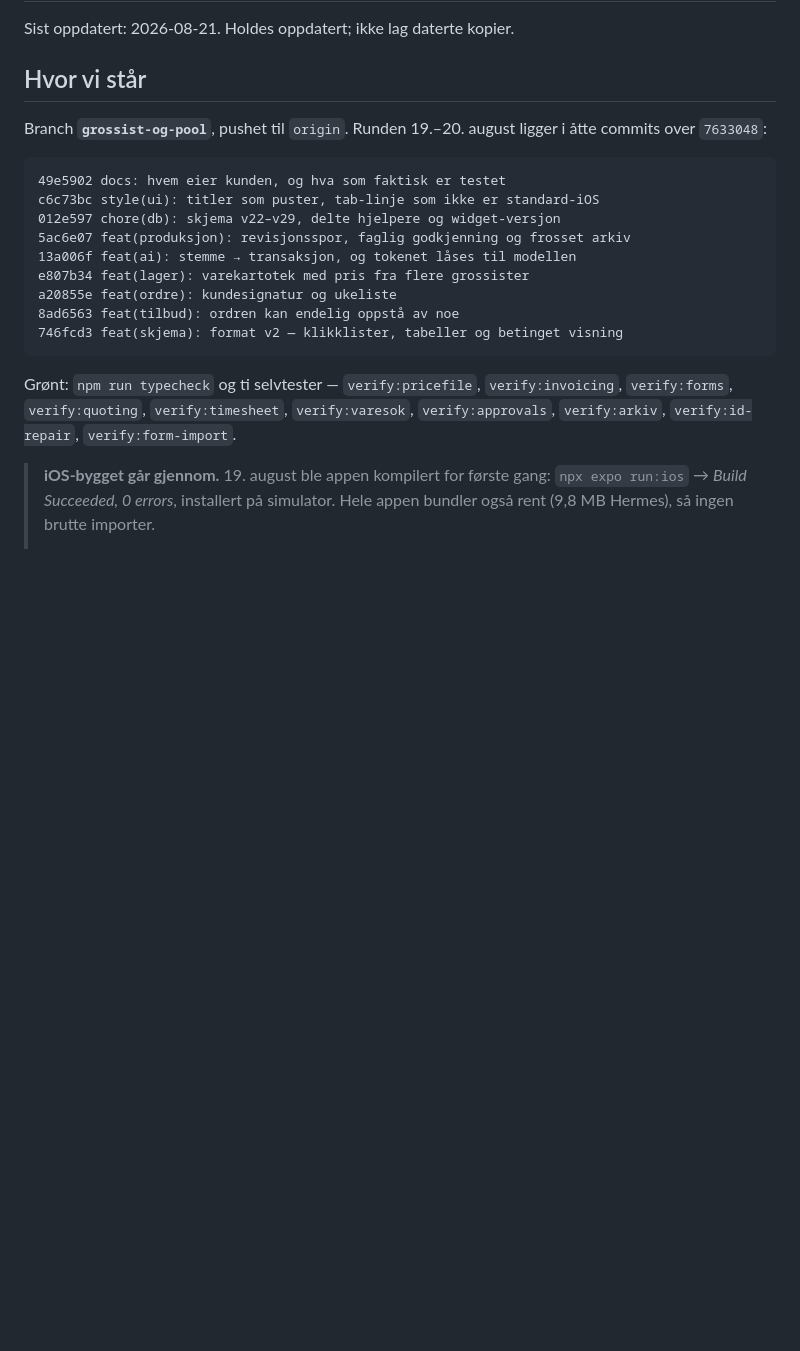
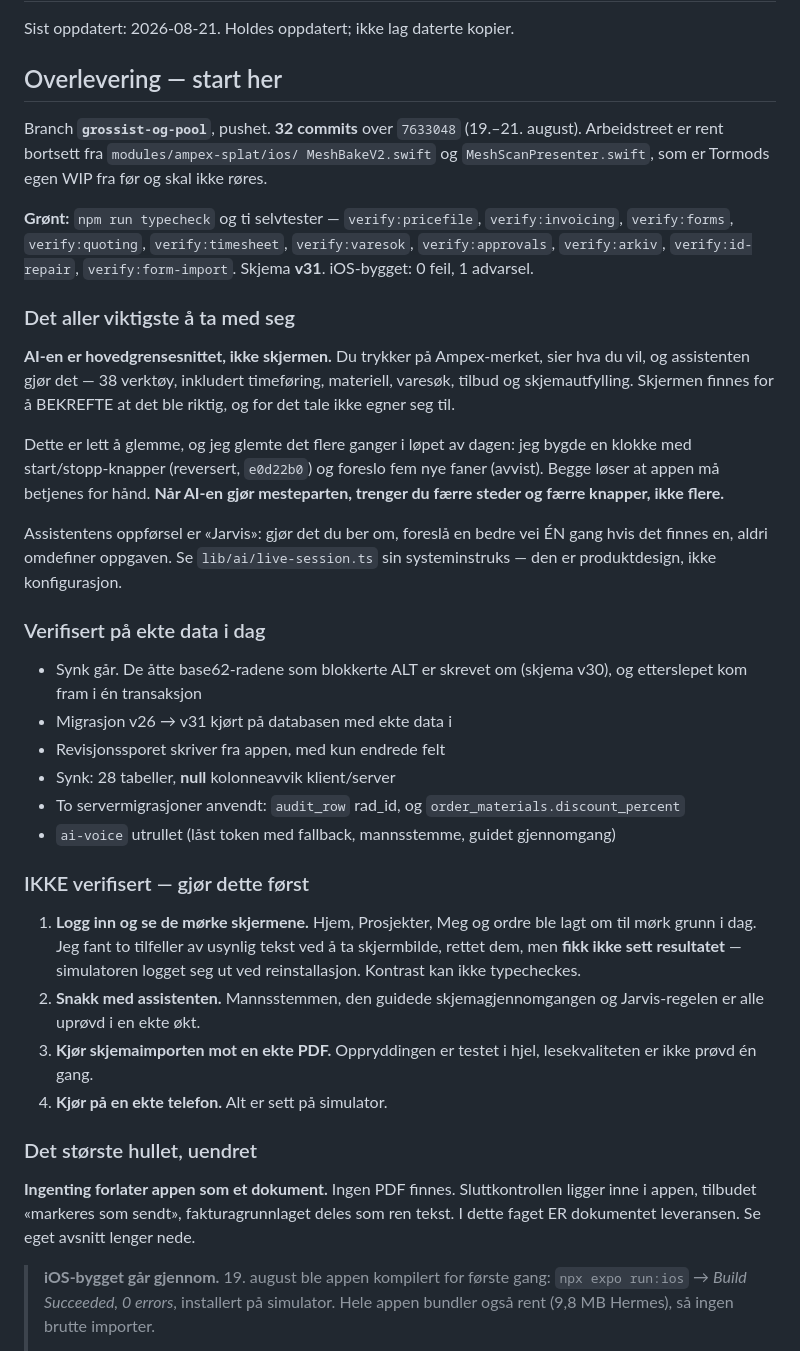
Before and after one commit to stocktormod-design/AmpexRevamped, a Markdown page: docs/STATUS.md, the part around one of its changes. Rendered like a GitHub page; blank space fills up the shorter version.

Commit message:
docs: overlevering i STATUS.md
Toppen av STATUS er skrevet om til en overlevering: hvor vi står, hva som
faktisk er verifisert på ekte data, hva som IKKE er verifisert, og hva jeg
ville tatt videre.

Det viktigste avsnittet er det første: AI-en er hovedgrensesnittet, ikke
skjermen. Jeg glemte det flere ganger i løpet av dagen — bygde en klokke med
start/stopp-knapper (reversert) og foreslo fem nye faner (avvist). Begge løser
at appen må betjenes for hånd. Når AI-en gjør mesteparten, trenger du færre
steder og færre knapper, ikke flere. Det står nå skrevet ned, så neste økt ikke
gjør samme feil.

Med i overleveringen: en liste over hva som er prøvd på ekte data (synk,
migrasjoner, revisjonsspor, kolonnediff), en liste over hva som IKKE er sett
(de mørke skjermene etter kontrastfiksen, stemmen, skjemaimport mot ekte PDF,
ekte telefon), og fire arbeidsmåter som viste seg å være verdt noe — særlig at
et skjermbilde er den eneste testen som finnes for kontrast.

````diff
--- a/docs/STATUS.md
+++ b/docs/STATUS.md
@@ -2,27 +2,63 @@
 
 Sist oppdatert: 2026-08-21. Holdes oppdatert; ikke lag daterte kopier.
 
-## Hvor vi står
+## Overlevering — start her
 
-Branch **`grossist-og-pool`**, pushet til `origin`. Runden 19.–20. august ligger
-i åtte commits over `7633048`:
+Branch **`grossist-og-pool`**, pushet. **32 commits** over `7633048`
+(19.–21. august). Arbeidstreet er rent bortsett fra `modules/ampex-splat/ios/
+MeshBakeV2.swift` og `MeshScanPresenter.swift`, som er Tormods egen WIP fra før
+og skal ikke røres.
 
-```
-49e5902 docs: hvem eier kunden, og hva som faktisk er testet
-c6c73bc style(ui): titler som puster, tab-linje som ikke er standard-iOS
-012e597 chore(db): skjema v22–v29, delte hjelpere og widget-versjon
-5ac6e07 feat(produksjon): revisjonsspor, faglig godkjenning og frosset arkiv
-13a006f feat(ai): stemme → transaksjon, og tokenet låses til modellen
-e807b34 feat(lager): varekartotek med pris fra flere grossister
-a20855e feat(ordre): kundesignatur og ukeliste
-8ad6563 feat(tilbud): ordren kan endelig oppstå av noe
-746fcd3 feat(skjema): format v2 — klikklister, tabeller og betinget visning
-```
-
-Grønt: `npm run typecheck` og ti selvtester — `verify:pricefile`,
+**Grønt:** `npm run typecheck` og ti selvtester — `verify:pricefile`,
 `verify:invoicing`, `verify:forms`, `verify:quoting`, `verify:timesheet`,
 `verify:varesok`, `verify:approvals`, `verify:arkiv`, `verify:id-repair`,
-`verify:form-import`.
+`verify:form-import`. Skjema **v31**. iOS-bygget: 0 feil, 1 advarsel.
+
+### Det aller viktigste å ta med seg
+
+**AI-en er hovedgrensesnittet, ikke skjermen.** Du trykker på Ampex-merket,
+sier hva du vil, og assistenten gjør det — 38 verktøy, inkludert timeføring,
+materiell, varesøk, tilbud og skjemautfylling. Skjermen finnes for å BEKREFTE
+at det ble riktig, og for det tale ikke egner seg til.
+
+Dette er lett å glemme, og jeg glemte det flere ganger i løpet av dagen: jeg
+bygde en klokke med start/stopp-knapper (reversert, `e0d22b0`) og foreslo fem
+nye faner (avvist). Begge løser at appen må betjenes for hånd. **Når AI-en gjør
+mesteparten, trenger du færre steder og færre knapper, ikke flere.**
+
+Assistentens oppførsel er «Jarvis»: gjør det du ber om, foreslå en bedre vei
+ÉN gang hvis det finnes en, aldri omdefiner oppgaven. Se
+`lib/ai/live-session.ts` sin systeminstruks — den er produktdesign, ikke
+konfigurasjon.
+
+### Verifisert på ekte data i dag
+
+- Synk går. De åtte base62-radene som blokkerte ALT er skrevet om (skjema v30),
+  og etterslepet kom fram i én transaksjon
+- Migrasjon v26 → v31 kjørt på databasen med ekte data i
+- Revisjonssporet skriver fra appen, med kun endrede felt
+- Synk: 28 tabeller, **null** kolonneavvik klient/server
+- To servermigrasjoner anvendt: `audit_row` rad_id, og
+  `order_materials.discount_percent`
+- `ai-voice` utrullet (låst token med fallback, mannsstemme, guidet gjennomgang)
+
+### IKKE verifisert — gjør dette først
+
+1. **Logg inn og se de mørke skjermene.** Hjem, Prosjekter, Meg og ordre ble
+   lagt om til mørk grunn i dag. Jeg fant to tilfeller av usynlig tekst ved å
+   ta skjermbilde, rettet dem, men **fikk ikke sett resultatet** — simulatoren
+   logget seg ut ved reinstallasjon. Kontrast kan ikke typecheckes.
+2. **Snakk med assistenten.** Mannsstemmen, den guidede skjemagjennomgangen og
+   Jarvis-regelen er alle uprøvd i en ekte økt.
+3. **Kjør skjemaimporten mot en ekte PDF.** Oppryddingen er testet i hjel,
+   lesekvaliteten er ikke prøvd én gang.
+4. **Kjør på en ekte telefon.** Alt er sett på simulator.
+
+### Det største hullet, uendret
+
+**Ingenting forlater appen som et dokument.** Ingen PDF finnes. Sluttkontrollen
+ligger inne i appen, tilbudet «markeres som sendt», fakturagrunnlaget deles som
+ren tekst. I dette faget ER dokumentet leveransen. Se eget avsnitt lenger nede.
 
 > **iOS-bygget går gjennom.** 19. august ble appen kompilert for første gang:
 > `npx expo run:ios` → *Build Succeeded, 0 errors*, installert på simulator.
````
Also changed, not shown: other parts of docs/STATUS.md (+36 -0 lines).
